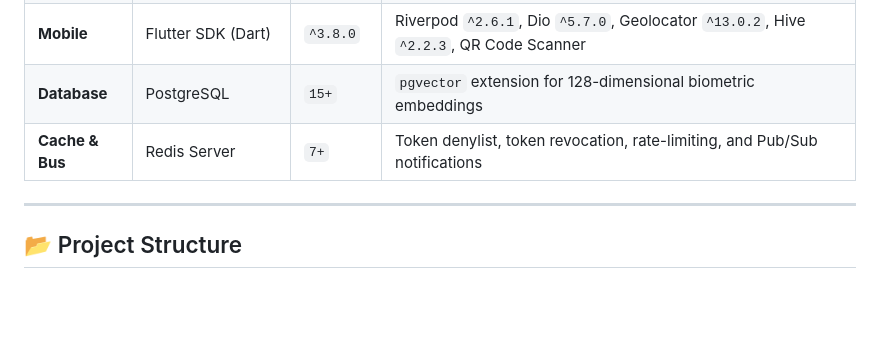
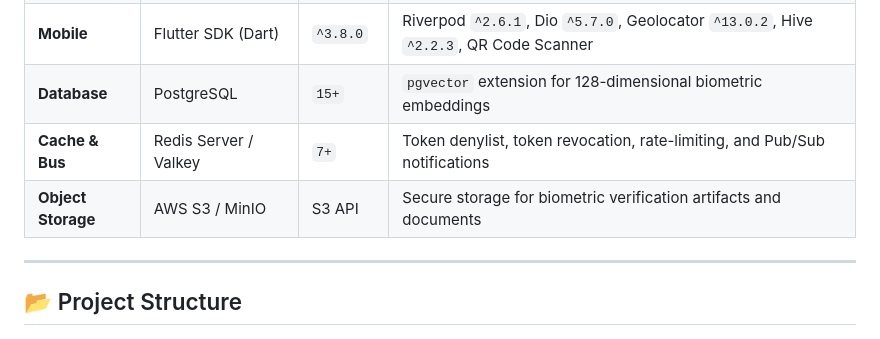
Before and after one commit to bytemapco/attandance, a Markdown page: README.md, the part around the change. GitHub-like rendering; blank space fills up the shorter version.

Commit message:
docs: update tech stack specifications in README

```diff
--- a/README.md
+++ b/README.md
@@ -42,7 +42,8 @@ To mark attendance, student selfie submissions undergo three automated verificat
 | **Frontend** | Next.js / React 19 | `16.2.6` | Tailwind CSS `4.x`, Recharts `3.8.1`, Zustand `5.0.13`, Leaflet Map `1.9.4`, Radix UI, Zod |
 | **Mobile** | Flutter SDK (Dart) | `^3.8.0` | Riverpod `^2.6.1`, Dio `^5.7.0`, Geolocator `^13.0.2`, Hive `^2.2.3`, QR Code Scanner |
 | **Database** | PostgreSQL | `15+` | `pgvector` extension for 128-dimensional biometric embeddings |
-| **Cache & Bus**| Redis Server | `7+` | Token denylist, token revocation, rate-limiting, and Pub/Sub notifications |
+| **Cache & Bus**| Redis Server / Valkey | `7+` | Token denylist, token revocation, rate-limiting, and Pub/Sub notifications |
+| **Object Storage**| AWS S3 / MinIO | S3 API | Secure storage for biometric verification artifacts and documents |
 
 ---
 
```
